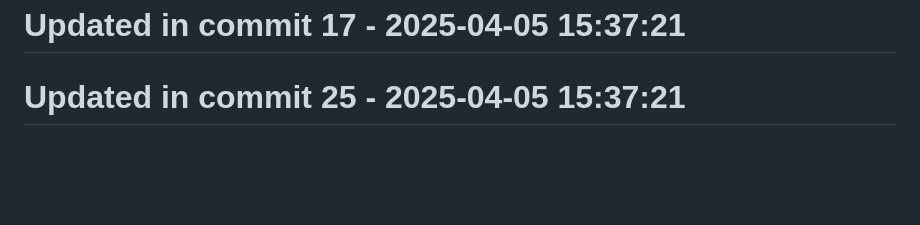
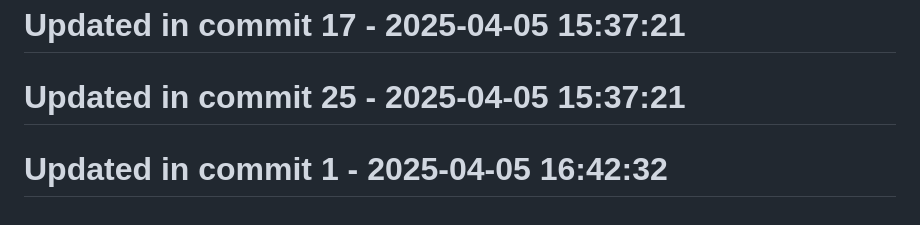
Before and after one commit to llamasearchai/llamasearch, a Markdown page: README.md, the part around the change. GitHub-like rendering; blank space fills up the shorter version.

```diff
--- a/README.md
+++ b/README.md
@@ -279,3 +279,5 @@ Licensed under the MIT License. See the [LICENSE](LICENSE) file for details.
 # Updated in commit 17 - 2025-04-05 15:37:21
 
 # Updated in commit 25 - 2025-04-05 15:37:21
+
+# Updated in commit 1 - 2025-04-05 16:42:32
```
